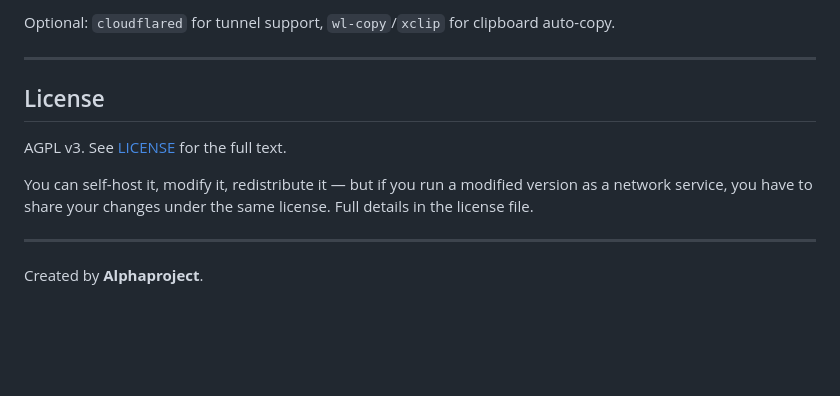
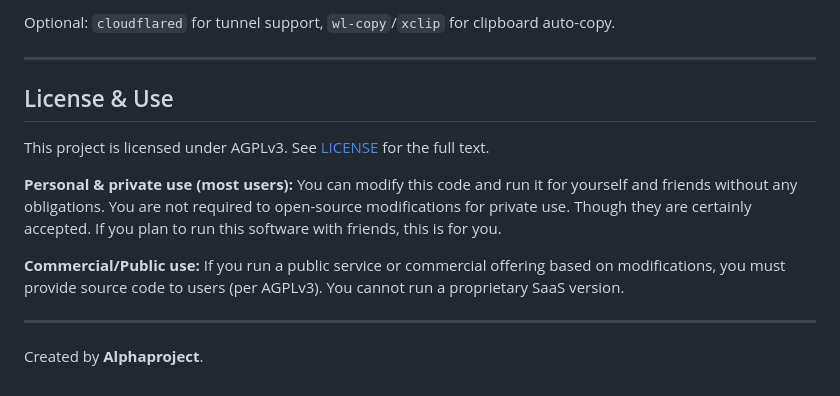
Before and after one commit to Alphaproject1998/vlc-control, a Markdown page: README.md, the part around the change. GitHub-like rendering; blank space fills up the shorter version.

Commit message:
Updated README.md better license with examples.

```diff
--- a/README.md
+++ b/README.md
@@ -250,11 +250,17 @@ Optional: `cloudflared` for tunnel support, `wl-copy`/`xclip` for clipboard auto
 
 ---
 
-## License
+## License & Use
 
-AGPL v3. See [LICENSE](LICENSE) for the full text.
+This project is licensed under AGPLv3.  See [LICENSE](LICENSE) for the full text.
 
-You can self-host it, modify it, redistribute it — but if you run a modified version as a network service, you have to share your changes under the same license. Full details in the license file.
+**Personal & private use (most users):** You can modify this code and run it
+for yourself and friends without any obligations. You are not required to open-source modifications for private use. Though they are certainly accepted.
+If you plan to run this software with friends, this is for you.
+
+**Commercial/Public use:** If you run a public service or commercial
+offering based on modifications, you must provide source code to users
+(per AGPLv3). You cannot run a proprietary SaaS version.
 
 ---
 
```
